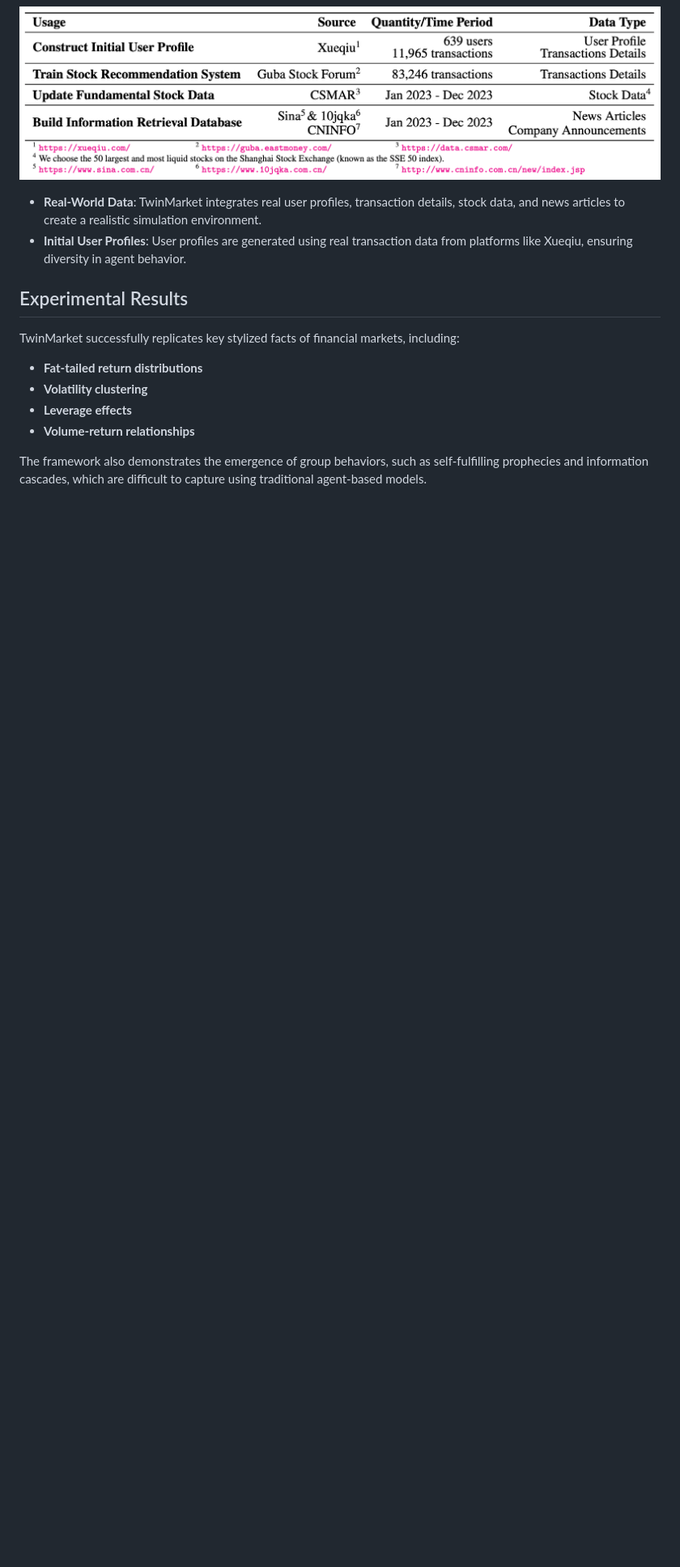
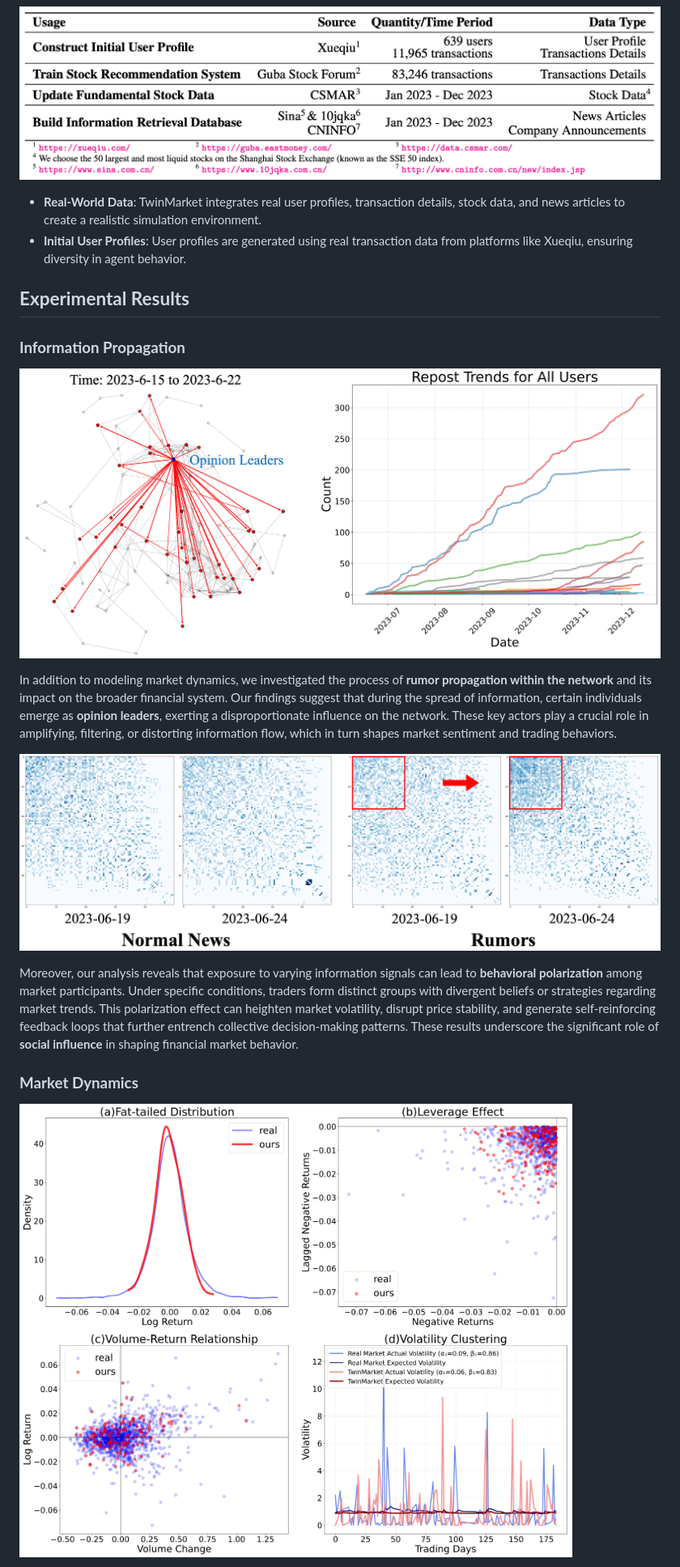
Before and after one commit to TobyYang7/TwinMarket, a Markdown page: readme.md, the part around the change printed below. Shown: that part at 81% size. Drawn GitHub-style; pictures changed too: src/vis2.png (added), src/vis4.png (added), src/vis6.png (added); blank space fills up the shorter version.

```diff
--- a/readme.md
+++ b/readme.md
@@ -28,11 +28,19 @@ The project aims to bridge the gap between micro-level individual decision-makin
 - **Real-World Data**: TwinMarket integrates real user profiles, transaction details, stock data, and news articles to create a realistic simulation environment.
 - **Initial User Profiles**: User profiles are generated using real transaction data from platforms like Xueqiu, ensuring diversity in agent behavior.
 
-## Experimental Results
-TwinMarket successfully replicates key stylized facts of financial markets, including:
-- **Fat-tailed return distributions**
-- **Volatility clustering**
-- **Leverage effects**
-- **Volume-return relationships**
+## **Experimental Results**
 
-The framework also demonstrates the emergence of group behaviors, such as self-fulfilling prophecies and information cascades, which are difficult to capture using traditional agent-based models.
+### **Information Propagation**
+
+![data](./src/vis6.png)
+
+In addition to modeling market dynamics, we investigated the process of **rumor propagation within the network** and its impact on the broader financial system. Our findings suggest that during the spread of information, certain individuals emerge as **opinion leaders**, exerting a disproportionate influence on the network. These key actors play a crucial role in amplifying, filtering, or distorting information flow, which in turn shapes market sentiment and trading behaviors.
+
+![data](./src/vis2.png)
+
+Moreover, our analysis reveals that exposure to varying information signals can lead to **behavioral polarization** among market participants. Under specific conditions, traders form distinct groups with divergent beliefs or strategies regarding market trends. This polarization effect can heighten market volatility, disrupt price stability, and generate self-reinforcing feedback loops that further entrench collective decision-making patterns. These results underscore the significant role of **social influence** in shaping financial market behavior.
+
+### **Market Dynamics**
+
+![data](./src/vis4.png)
+
```
Also changed, not shown: other parts of readme.md (+12 -1 lines), src/price_index_plot.png (added).
